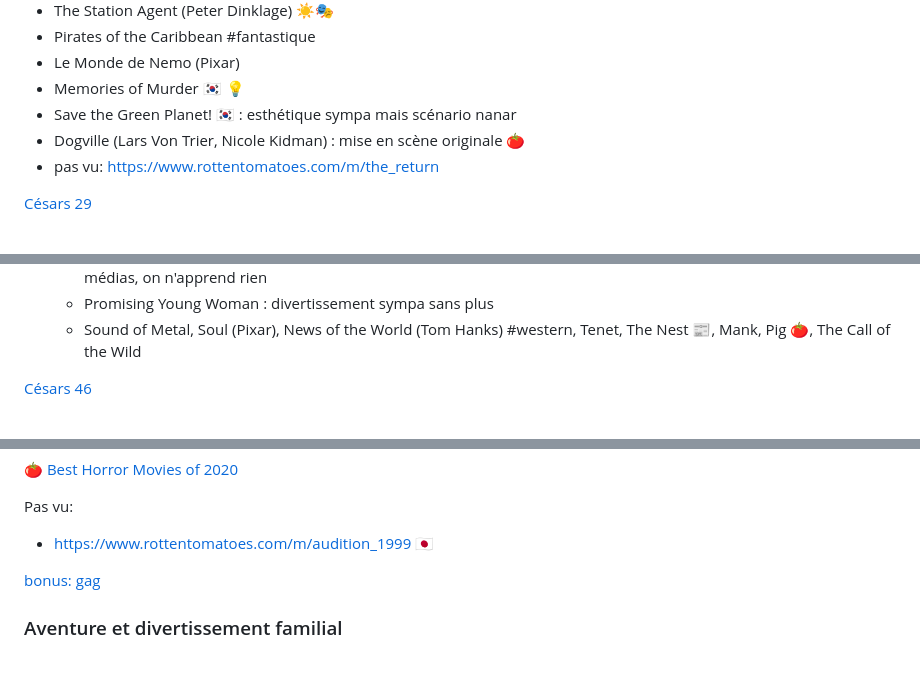
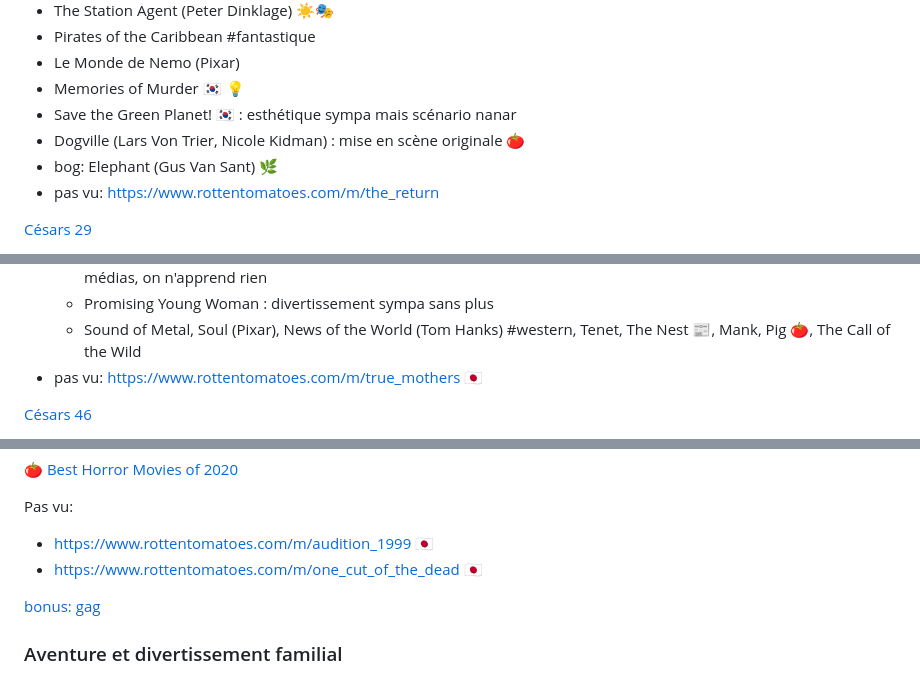
Before and after one commit to vmarquet/movies, a Markdown page: README.md, 3 parts joined by grey strips. Drawn GitHub-style.

```diff
--- a/README.md
+++ b/README.md
@@ -971,6 +971,7 @@ Français:
 * Memories of Murder 🇰🇷 [💡](https://www.youtube.com/watch?v=v4seDVfgwOg)
 * Save the Green Planet! 🇰🇷 : esthétique sympa mais scénario nanar
 * Dogville (Lars Von Trier, Nicole Kidman) : mise en scène originale [🍅](https://www.rottentomatoes.com/m/dogville)
+* bog: Elephant (Gus Van Sant) 🌿
 * pas vu: https://www.rottentomatoes.com/m/the_return
 
 [Césars 29](https://fr.wikipedia.org/wiki/29e_c%C3%A9r%C3%A9monie_des_C%C3%A9sar#C%C3%A9sar_du_meilleur_film)
@@ -1506,6 +1507,7 @@ Français:
     * Nomadland (Frances McDormand) 🏆 ☀️ : style documentaire sur un sujet déjà abordé longuement dans les médias, on n'apprend rien
     * Promising Young Woman : divertissement sympa sans plus
     * Sound of Metal, Soul (Pixar), News of the World (Tom Hanks) #western, Tenet, The Nest [📰](https://www.telerama.fr/cinema/films/the-nest,n6703873.php), Mank, Pig [🍅](https://www.rottentomatoes.com/m/pig_2021), The Call of the Wild
+* pas vu: https://www.rottentomatoes.com/m/true_mothers 🇯🇵
 
 [Césars 46](https://fr.wikipedia.org/wiki/46e_c%C3%A9r%C3%A9monie_des_C%C3%A9sar#Meilleur_film)
 
@@ -1712,6 +1714,7 @@ Français:
 Pas vu:
 
 * https://www.rottentomatoes.com/m/audition_1999 🇯🇵
+* https://www.rottentomatoes.com/m/one_cut_of_the_dead 🇯🇵
 
 [bonus: gag](https://loadingartist.com/comic/horror-movie/)
 
```
Also changed, not shown: other parts of README.md (+9 -9 lines).
